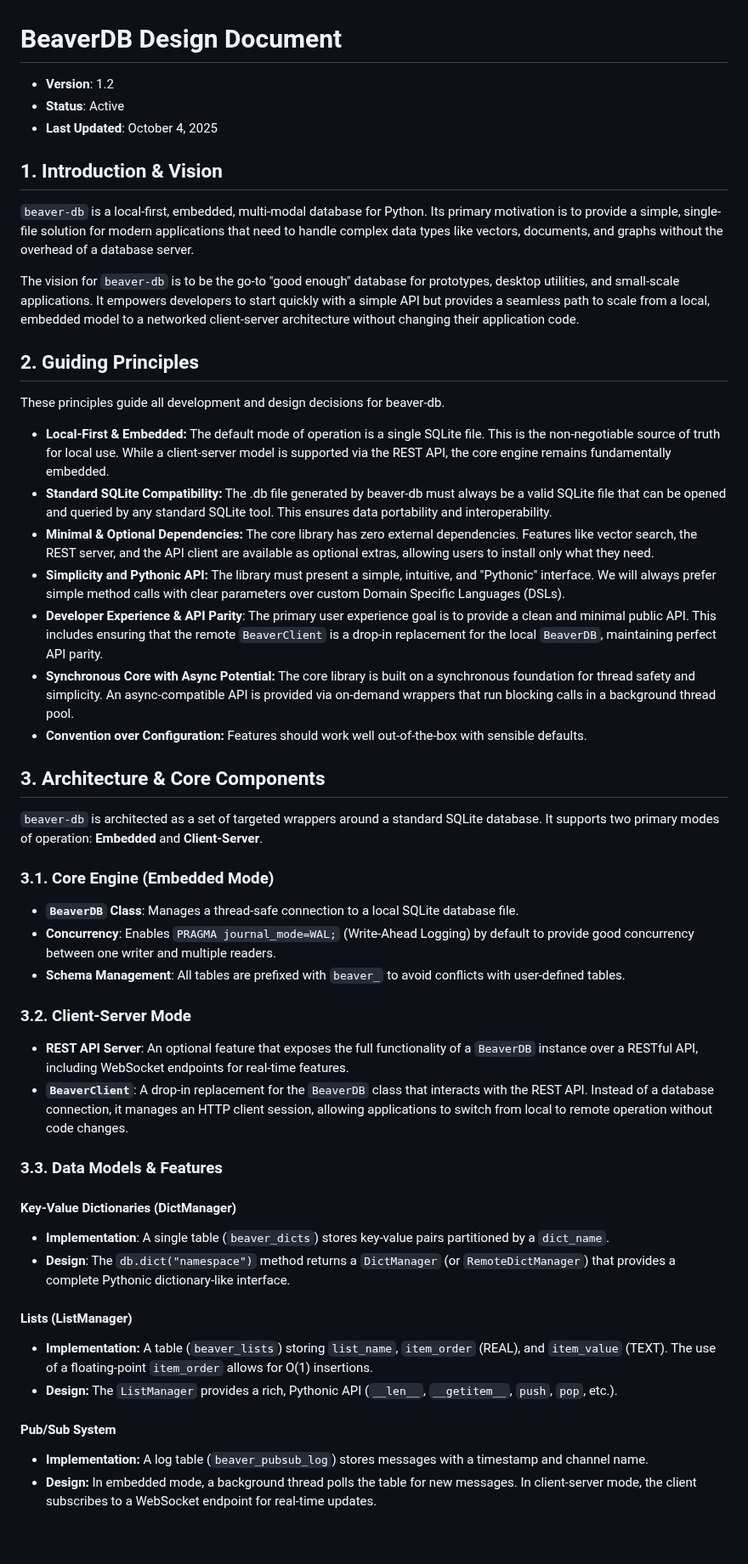
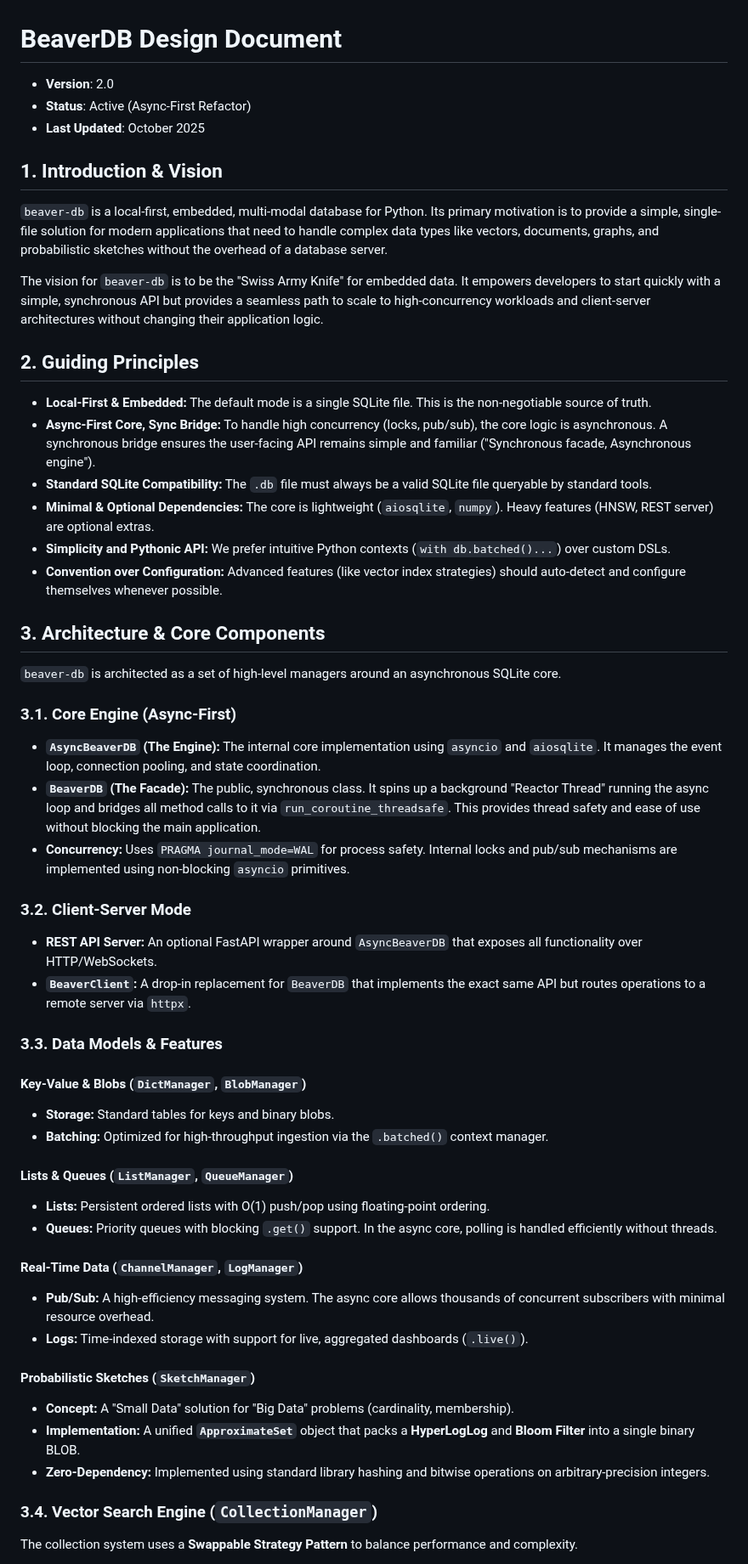
Before and after one commit to syalia-srl/beaver, a Markdown page: design.md, the part around one of its changes. Shown at 85% size. GitHub-like rendering; blank space fills up the shorter version.

Commit message:
Update design

```diff
--- a/design.md
+++ b/design.md
@@ -1,56 +1,59 @@
 # BeaverDB Design Document
 
-- **Version**: 1.2
-- **Status**: Active
-- **Last Updated**: October 4, 2025
+- **Version**: 2.0
+- **Status**: Active (Async-First Refactor)
+- **Last Updated**: October 2025
 
 ## 1. Introduction & Vision
 
-`beaver-db` is a local-first, embedded, multi-modal database for Python. Its primary motivation is to provide a simple, single-file solution for modern applications that need to handle complex data types like vectors, documents, and graphs without the overhead of a database server.
+`beaver-db` is a local-first, embedded, multi-modal database for Python. Its primary motivation is to provide a simple, single-file solution for modern applications that need to handle complex data types like vectors, documents, graphs, and probabilistic sketches without the overhead of a database server.
 
-The vision for `beaver-db` is to be the go-to "good enough" database for prototypes, desktop utilities, and small-scale applications. It empowers developers to start quickly with a simple API but provides a seamless path to scale from a local, embedded model to a networked client-server architecture without changing their application code.
+The vision for `beaver-db` is to be the "Swiss Army Knife" for embedded data. It empowers developers to start quickly with a simple, synchronous API but provides a seamless path to scale to high-concurrency workloads and client-server architectures without changing their application logic.
 
 ## 2. Guiding Principles
 
-These principles guide all development and design decisions for beaver-db.
-
-* **Local-First & Embedded:** The default mode of operation is a single SQLite file. This is the non-negotiable source of truth for local use. While a client-server model is supported via the REST API, the core engine remains fundamentally embedded.
-* **Standard SQLite Compatibility:** The .db file generated by beaver-db must always be a valid SQLite file that can be opened and queried by any standard SQLite tool. This ensures data portability and interoperability.
-* **Minimal & Optional Dependencies:** The core library has zero external dependencies. Features like vector search, the REST server, and the API client are available as optional extras, allowing users to install only what they need.
-* **Simplicity and Pythonic API:** The library must present a simple, intuitive, and "Pythonic" interface. We will always prefer simple method calls with clear parameters over custom Domain Specific Languages (DSLs).
-* **Developer Experience & API Parity**: The primary user experience goal is to provide a clean and minimal public API. This includes ensuring that the remote `BeaverClient` is a drop-in replacement for the local `BeaverDB`, maintaining perfect API parity.
-* **Synchronous Core with Async Potential:** The core library is built on a synchronous foundation for thread safety and simplicity. An async-compatible API is provided via on-demand wrappers that run blocking calls in a background thread pool.
-* **Convention over Configuration:** Features should work well out-of-the-box with sensible defaults.
+* **Local-First & Embedded:** The default mode is a single SQLite file. This is the non-negotiable source of truth.
+* **Async-First Core, Sync Bridge:** To handle high concurrency (locks, pub/sub), the core logic is asynchronous. A synchronous bridge ensures the user-facing API remains simple and familiar ("Synchronous facade, Asynchronous engine").
+* **Standard SQLite Compatibility:** The `.db` file must always be a valid SQLite file queryable by standard tools.
+* **Minimal & Optional Dependencies:** The core is lightweight (`aiosqlite`, `numpy`). Heavy features (HNSW, REST server) are optional extras.
+* **Simplicity and Pythonic API:** We prefer intuitive Python contexts (`with db.batched()...`) over custom DSLs.
+* **Convention over Configuration:** Advanced features (like vector index strategies) should auto-detect and configure themselves whenever possible.
 
 ## 3. Architecture & Core Components
 
-`beaver-db` is architected as a set of targeted wrappers around a standard SQLite database. It supports two primary modes of operation: **Embedded** and **Client-Server**.
+`beaver-db` is architected as a set of high-level managers around an asynchronous SQLite core.
 
-### 3.1. Core Engine (Embedded Mode)
+### 3.1. Core Engine (Async-First)
 
-* **`BeaverDB` Class**: Manages a thread-safe connection to a local SQLite database file.
-* **Concurrency**: Enables `PRAGMA journal_mode=WAL;` (Write-Ahead Logging) by default to provide good concurrency between one writer and multiple readers.
-* **Schema Management**: All tables are prefixed with `beaver_` to avoid conflicts with user-defined tables.
+* **`AsyncBeaverDB` (The Engine):** The internal core implementation using `asyncio` and `aiosqlite`. It manages the event loop, connection pooling, and state coordination.
+* **`BeaverDB` (The Facade):** The public, synchronous class. It spins up a background "Reactor Thread" running the async loop and bridges all method calls to it via `run_coroutine_threadsafe`. This provides thread safety and ease of use without blocking the main application.
+* **Concurrency:** Uses `PRAGMA journal_mode=WAL` for process safety. Internal locks and pub/sub mechanisms are implemented using non-blocking `asyncio` primitives.
 
 ### 3.2. Client-Server Mode
 
-* **REST API Server**: An optional feature that exposes the full functionality of a `BeaverDB` instance over a RESTful API, including WebSocket endpoints for real-time features.
-* **`BeaverClient`**: A drop-in replacement for the `BeaverDB` class that interacts with the REST API. Instead of a database connection, it manages an HTTP client session, allowing applications to switch from local to remote operation without code changes.
+* **REST API Server:** An optional FastAPI wrapper around `AsyncBeaverDB` that exposes all functionality over HTTP/WebSockets.
+* **`BeaverClient`:** A drop-in replacement for `BeaverDB` that implements the exact same API but routes operations to a remote server via `httpx`.
 
 ### 3.3. Data Models & Features
 
-#### Key-Value Dictionaries (DictManager)
+#### Key-Value & Blobs (`DictManager`, `BlobManager`)
+* **Storage:** Standard tables for keys and binary blobs.
+* **Batching:** Optimized for high-throughput ingestion via the `.batched()` context manager.
 
-* **Implementation**: A single table (`beaver_dicts`) stores key-value pairs partitioned by a `dict_name`.
-* **Design**: The `db.dict("namespace")` method returns a `DictManager` (or `RemoteDictManager`) that provides a complete Pythonic dictionary-like interface.
+#### Lists & Queues (`ListManager`, `QueueManager`)
+* **Lists:** Persistent ordered lists with O(1) push/pop using floating-point ordering.
+* **Queues:** Priority queues with blocking `.get()` support. In the async core, polling is handled efficiently without threads.
 
-#### Lists (ListManager)
+#### Real-Time Data (`ChannelManager`, `LogManager`)
+* **Pub/Sub:** A high-efficiency messaging system. The async core allows thousands of concurrent subscribers with minimal resource overhead.
+* **Logs:** Time-indexed storage with support for live, aggregated dashboards (`.live()`).
 
-* **Implementation:** A table (`beaver_lists`) storing `list_name`, `item_order` (REAL), and `item_value` (TEXT). The use of a floating-point `item_order` allows for O(1) insertions.
-* **Design:** The `ListManager` provides a rich, Pythonic API (`__len__`, `__getitem__`, `push`, `pop`, etc.).
+#### Probabilistic Sketches (`SketchManager`)
+* **Concept:** A "Small Data" solution for "Big Data" problems (cardinality, membership).
+* **Implementation:** A unified **`ApproximateSet`** object that packs a **HyperLogLog** and **Bloom Filter** into a single binary BLOB.
+* **Zero-Dependency:** Implemented using standard library hashing and bitwise operations on arbitrary-precision integers.
 
-#### Pub/Sub System
+### 3.4. Vector Search Engine (`CollectionManager`)
 
-* **Implementation:** A log table (`beaver_pubsub_log`) stores messages with a timestamp and channel name.
-* **Design:** In embedded mode, a background thread polls the table for new messages. In client-server mode, the client subscribes to a WebSocket endpoint for real-time updates.
+The collection system uses a **Swappable Strategy Pattern** to balance performance and complexity.
 
```
Also changed, not shown: other parts of design.md (+24 -29 lines).
